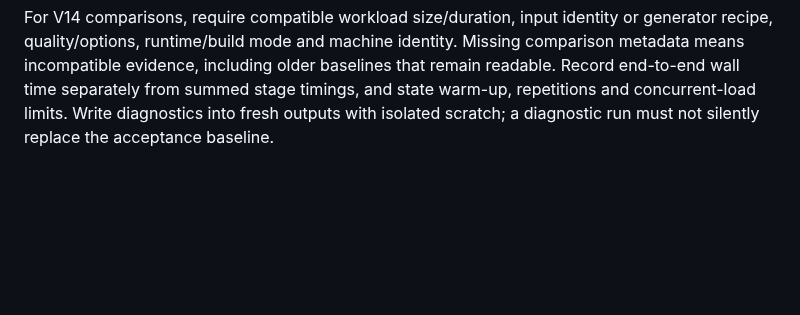
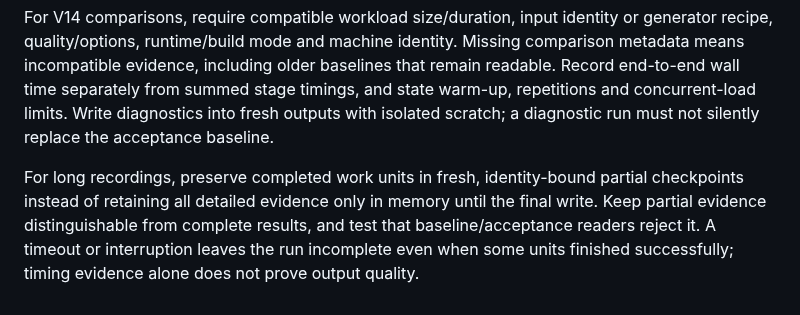
Before and after one commit to LynxTWO/anti-dark-code-skill, a Markdown page: anti-dark-code/references/verification-capabilities.md, the part around the change. GitHub-like rendering; blank space fills up the shorter version.

Commit message:
Preserve incomplete long-run verification evidence

```diff
--- a/anti-dark-code/references/verification-capabilities.md
+++ b/anti-dark-code/references/verification-capabilities.md
@@ -32,3 +32,5 @@ A comprehensive plan mechanically screens every catalog entry under [verificatio
 The planner's configured core selection remains recoverable from the machine catalog. Evidence can justify deferral or non-applicability; defaults are starting points, not permission to install every tool. Mixed repositories combine evidence by runtime unit. A single backend or platform result cannot stand for the rest.
 
 For V14 comparisons, require compatible workload size/duration, input identity or generator recipe, quality/options, runtime/build mode and machine identity. Missing comparison metadata means incompatible evidence, including older baselines that remain readable. Record end-to-end wall time separately from summed stage timings, and state warm-up, repetitions and concurrent-load limits. Write diagnostics into fresh outputs with isolated scratch; a diagnostic run must not silently replace the acceptance baseline.
+
+For long recordings, preserve completed work units in fresh, identity-bound partial checkpoints instead of retaining all detailed evidence only in memory until the final write. Keep partial evidence distinguishable from complete results, and test that baseline/acceptance readers reject it. A timeout or interruption leaves the run incomplete even when some units finished successfully; timing evidence alone does not prove output quality.
```
